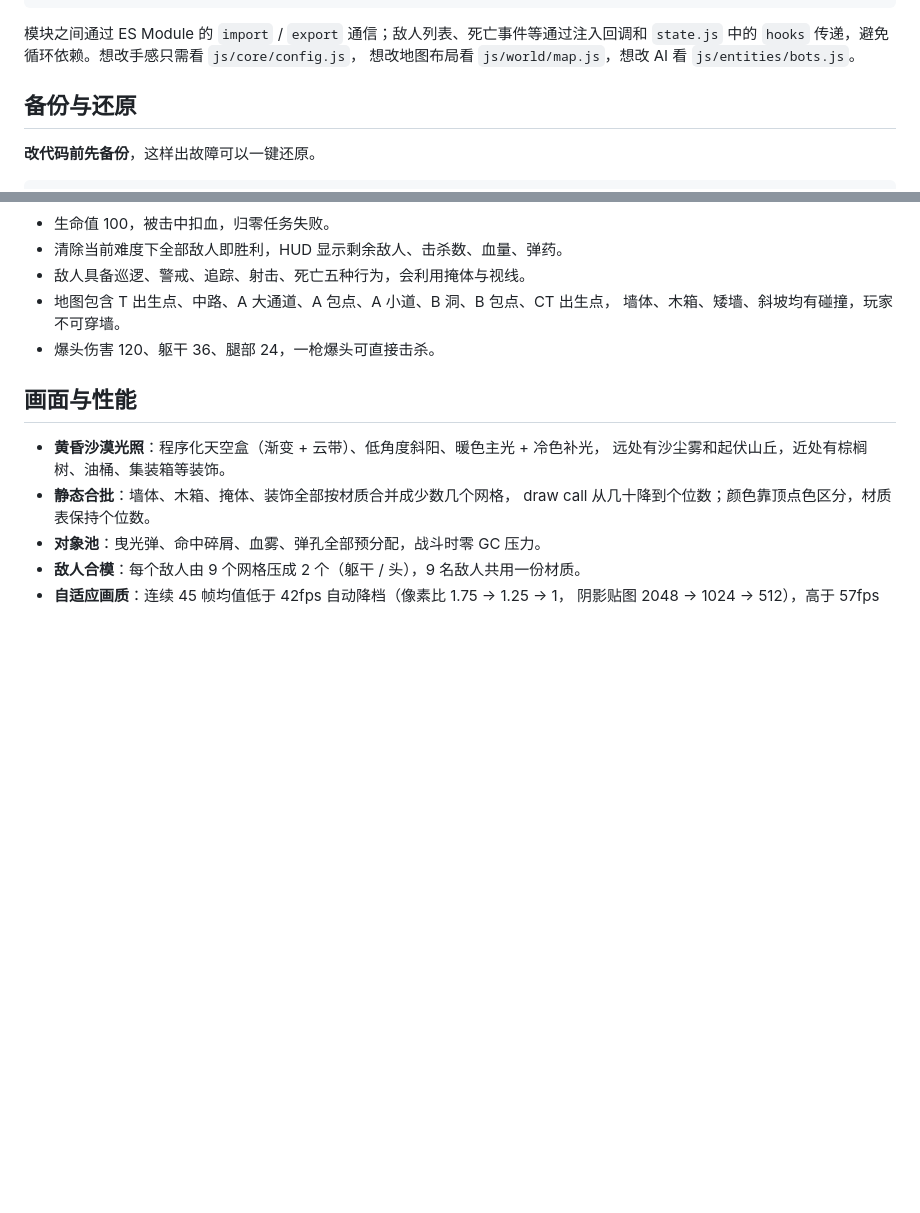
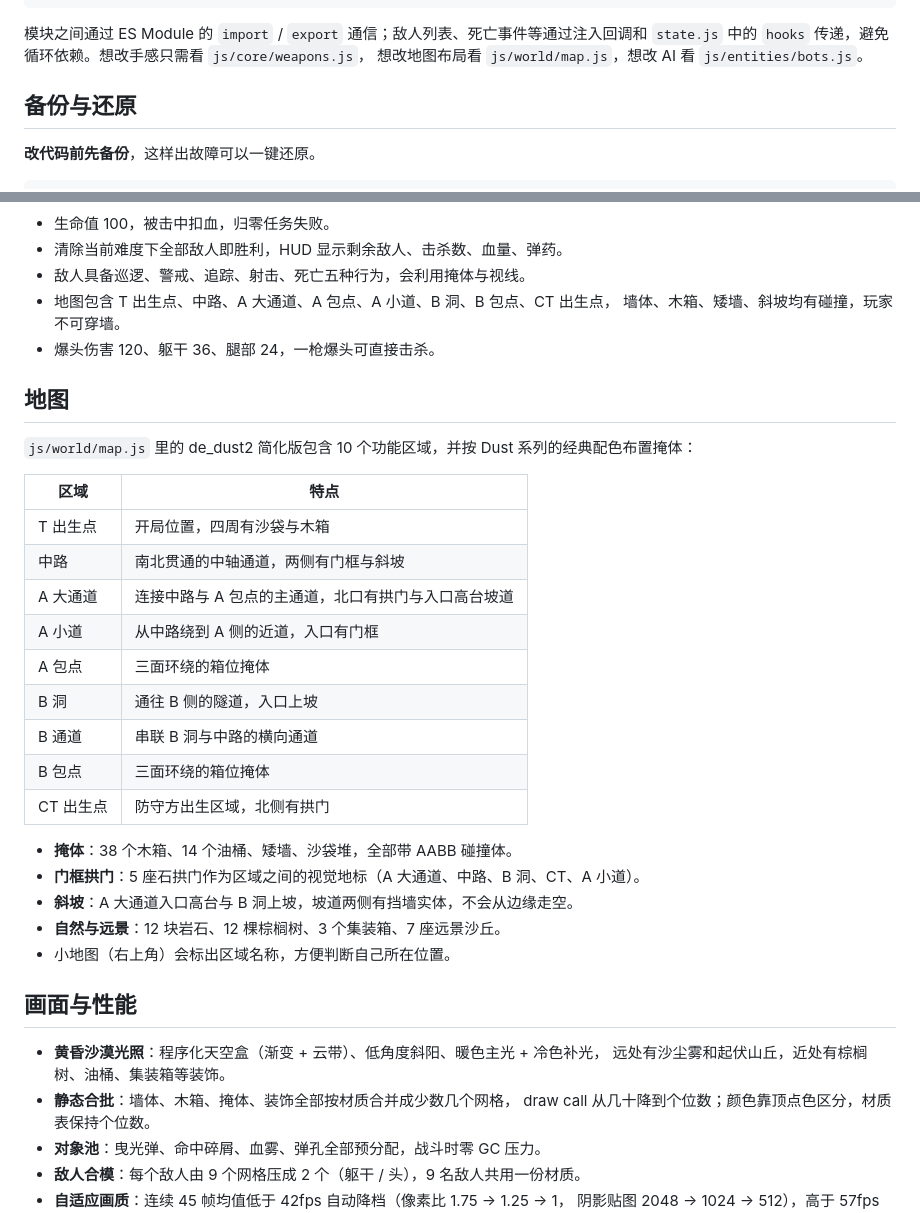
Before and after one commit to tafeiniubi/dust2-fps, a Markdown page: README.md, 2 parts joined by grey strips. Drawn GitHub-style; blank space fills up the shorter version.

Commit message:
feat: 新增 AK-47 与小刀武器系统，优化 de_dust2 地图
Co-authored-by: DeepSeek <deepseek-ai@example.com>

````diff
--- a/README.md
+++ b/README.md
@@ -47,7 +48,7 @@ dust2-fps/
 ```
 
 模块之间通过 ES Module 的 `import` / `export` 通信；敌人列表、死亡事件等通过注入回调和
-`state.js` 中的 `hooks` 传递，避免循环依赖。想改手感只需看 `js/core/config.js`，
+`state.js` 中的 `hooks` 传递，避免循环依赖。想改手感只需看 `js/core/weapons.js`，
 想改地图布局看 `js/world/map.js`，想改 AI 看 `js/entities/bots.js`。
 
 ## 备份与还原
@@ -168,6 +186,28 @@ python server.py 3000
   墙体、木箱、矮墙、斜坡均有碰撞，玩家不可穿墙。
 - 爆头伤害 120、躯干 36、腿部 24，一枪爆头可直接击杀。
 
+## 地图
+
+`js/world/map.js` 里的 de_dust2 简化版包含 10 个功能区域，并按 Dust 系列的经典配色布置掩体：
+
+| 区域 | 特点 |
+| --- | --- |
+| T 出生点 | 开局位置，四周有沙袋与木箱 |
+| 中路 | 南北贯通的中轴通道，两侧有门框与斜坡 |
+| A 大通道 | 连接中路与 A 包点的主通道，北口有拱门与入口高台坡道 |
+| A 小道 | 从中路绕到 A 侧的近道，入口有门框 |
+| A 包点 | 三面环绕的箱位掩体 |
+| B 洞 | 通往 B 侧的隧道，入口上坡 |
+| B 通道 | 串联 B 洞与中路的横向通道 |
+| B 包点 | 三面环绕的箱位掩体 |
+| CT 出生点 | 防守方出生区域，北侧有拱门 |
+
+- **掩体**：38 个木箱、14 个油桶、矮墙、沙袋堆，全部带 AABB 碰撞体。
+- **门框拱门**：5 座石拱门作为区域之间的视觉地标（A 大通道、中路、B 洞、CT、A 小道）。
+- **斜坡**：A 大通道入口高台与 B 洞上坡，坡道两侧有挡墙实体，不会从边缘走空。
+- **自然与远景**：12 块岩石、12 棵棕榈树、3 个集装箱、7 座远景沙丘。
+- 小地图（右上角）会标出区域名称，方便判断自己所在位置。
+
 ## 画面与性能
 
 - **黄昏沙漠光照**：程序化天空盒（渐变 + 云带）、低角度斜阳、暖色主光 + 冷色补光，
````
Also changed, not shown: other parts of README.md (+19 -1 lines), screenshot-menu.png, screenshot.png, 12 other files.
